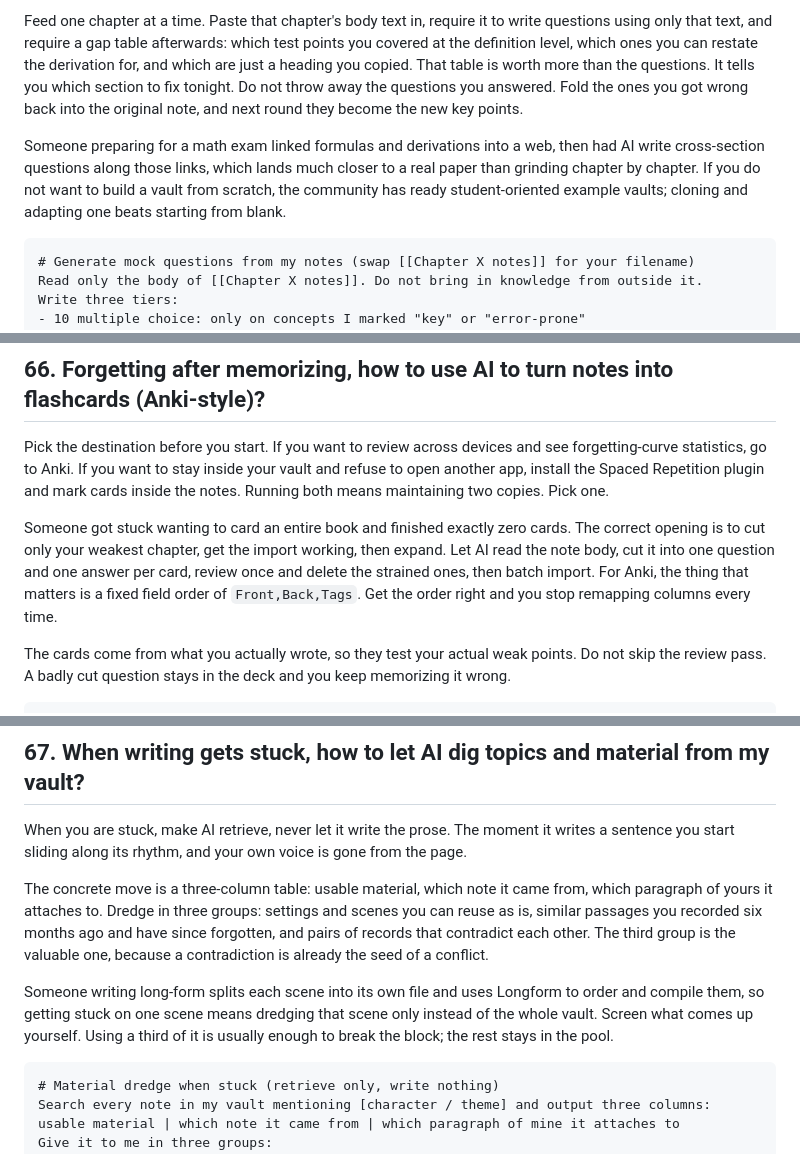
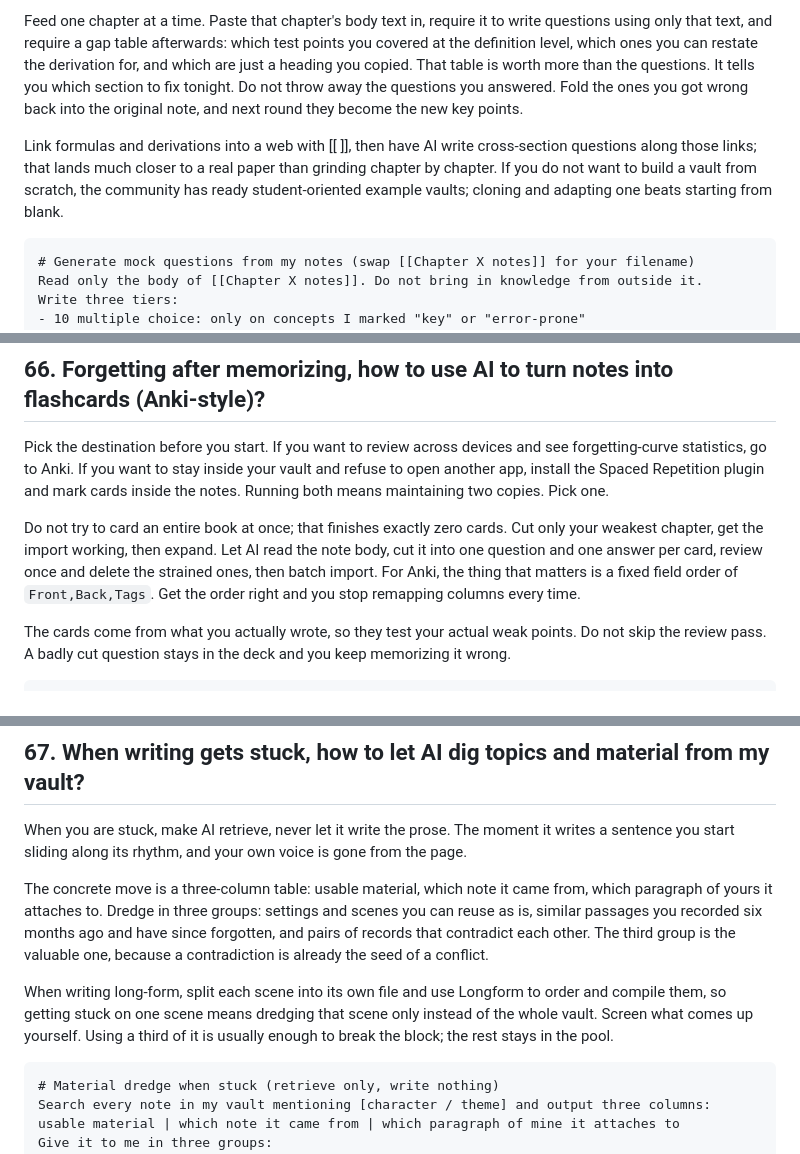
Before and after one commit to akira82-ai/100-questions-of-ai-agent, a Markdown page: 100-questions-of-obsidian/05-real-world-scenarios.md, 3 parts joined by grey strips. GitHub-like rendering.

Commit message:
feat(obsidian): Ch5 直答体重构（zh+en 镜像，溯源资料/全文）

````diff
--- a/100-questions-of-obsidian/05-real-world-scenarios.md
+++ b/100-questions-of-obsidian/05-real-world-scenarios.md
@@ -8,7 +8,7 @@ Worth doing, but do not reverse the order: read through your own notes once firs
 
 Feed one chapter at a time. Paste that chapter's body text in, require it to write questions using only that text, and require a gap table afterwards: which test points you covered at the definition level, which ones you can restate the derivation for, and which are just a heading you copied. That table is worth more than the questions. It tells you which section to fix tonight. Do not throw away the questions you answered. Fold the ones you got wrong back into the original note, and next round they become the new key points.
 
-Someone preparing for a math exam linked formulas and derivations into a web, then had AI write cross-section questions along those links, which lands much closer to a real paper than grinding chapter by chapter. If you do not want to build a vault from scratch, the community has ready student-oriented example vaults; cloning and adapting one beats starting from blank.
+Link formulas and derivations into a web with [[ ]], then have AI write cross-section questions along those links; that lands much closer to a real paper than grinding chapter by chapter. If you do not want to build a vault from scratch, the community has ready student-oriented example vaults; cloning and adapting one beats starting from blank.
 
 ```
 # Generate mock questions from my notes (swap [[Chapter X notes]] for your filename)
@@ -29,7 +29,7 @@ Resource: Obsidian Garden Gallery https://vaults.obsidian-community.com/ · Life
 
 Pick the destination before you start. If you want to review across devices and see forgetting-curve statistics, go to Anki. If you want to stay inside your vault and refuse to open another app, install the Spaced Repetition plugin and mark cards inside the notes. Running both means maintaining two copies. Pick one.
 
-Someone got stuck wanting to card an entire book and finished exactly zero cards. The correct opening is to cut only your weakest chapter, get the import working, then expand. Let AI read the note body, cut it into one question and one answer per card, review once and delete the strained ones, then batch import. For Anki, the thing that matters is a fixed field order of `Front,Back,Tags`. Get the order right and you stop remapping columns every time.
+Do not try to card an entire book at once; that finishes exactly zero cards. Cut only your weakest chapter, get the import working, then expand. Let AI read the note body, cut it into one question and one answer per card, review once and delete the strained ones, then batch import. For Anki, the thing that matters is a fixed field order of `Front,Back,Tags`. Get the order right and you stop remapping columns every time.
 
 The cards come from what you actually wrote, so they test your actual weak points. Do not skip the review pass. A badly cut question stays in the deck and you keep memorizing it wrong.
 
@@ -70,7 +70,7 @@ When you are stuck, make AI retrieve, never let it write the prose. The moment i
 
 The concrete move is a three-column table: usable material, which note it came from, which paragraph of yours it attaches to. Dredge in three groups: settings and scenes you can reuse as is, similar passages you recorded six months ago and have since forgotten, and pairs of records that contradict each other. The third group is the valuable one, because a contradiction is already the seed of a conflict.
 
-Someone writing long-form splits each scene into its own file and uses Longform to order and compile them, so getting stuck on one scene means dredging that scene only instead of the whole vault. Screen what comes up yourself. Using a third of it is usually enough to break the block; the rest stays in the pool.
+When writing long-form, split each scene into its own file and use Longform to order and compile them, so getting stuck on one scene means dredging that scene only instead of the whole vault. Screen what comes up yourself. Using a third of it is usually enough to break the block; the rest stays in the pool.
 
 ```
 # Material dredge when stuck (retrieve only, write nothing)
````
Also changed, not shown: other parts of 100-questions-of-obsidian/05-real-world-scenarios.md (+4 -4 lines), zh/100-questions-of-obsidian/05-场景实战.md (added, +590 -0 lines).
